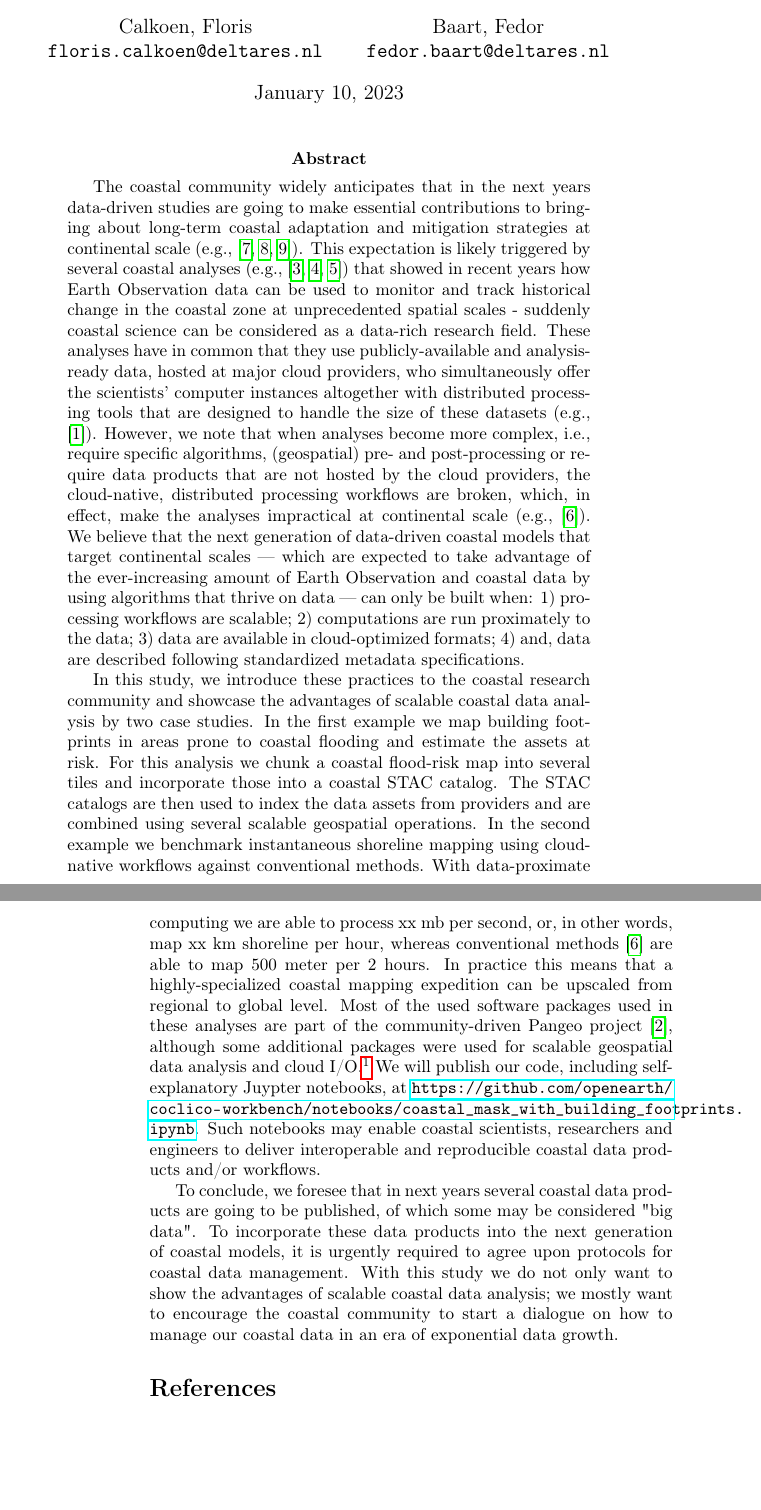
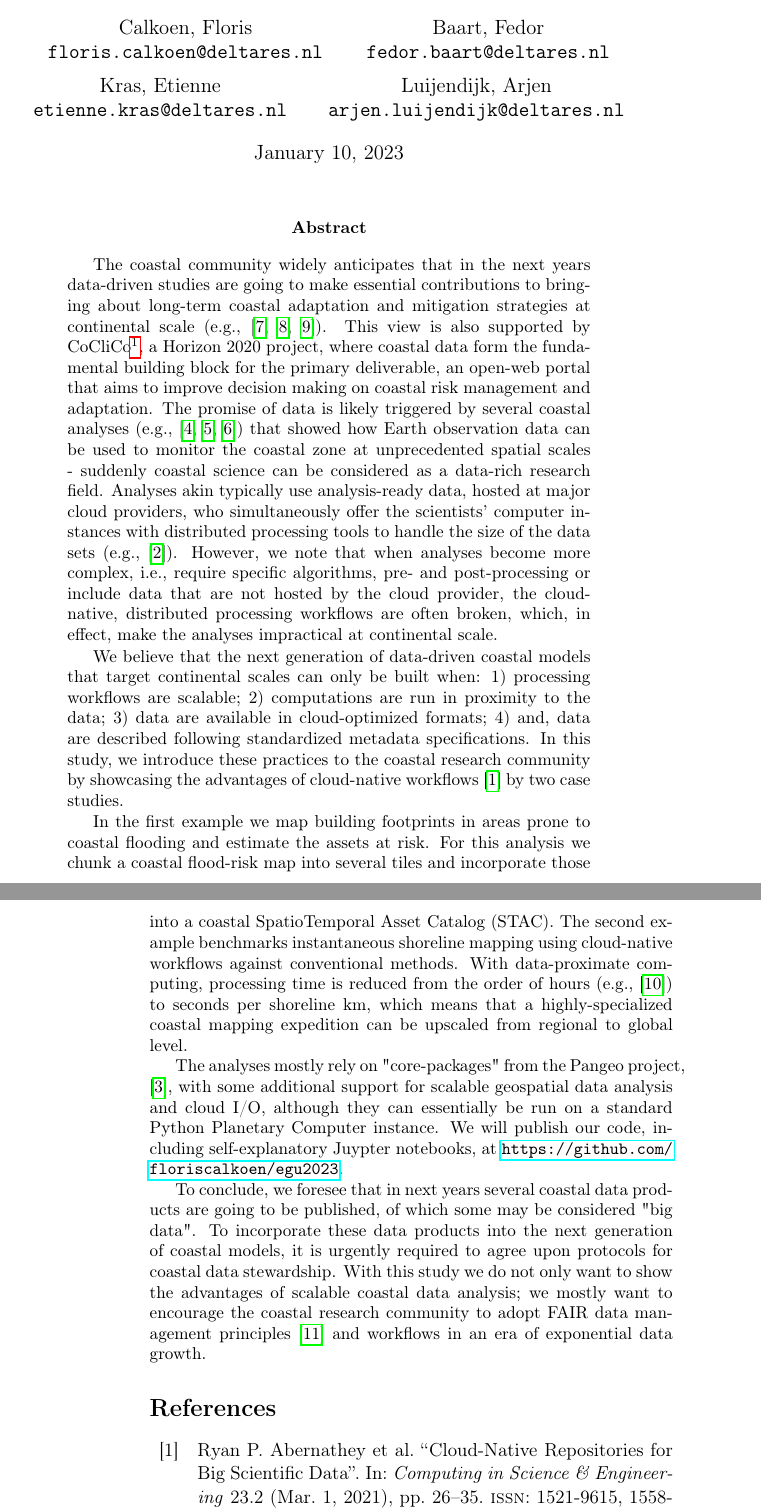
Before and after one commit to FlorisCalkoen/egu2023, a LaTeX document (main.tex): two parts of pages 1 and 2 of 3, joined at a grey line, cut so that both start at the same text, the shorter picture padded with empty space. Compiled offline with pdfLaTeX.

Commit message:
addressed feedback

```diff
--- a/main.tex
+++ b/main.tex
@@ -10,116 +10,56 @@
 \addbibresource{references.bib}
 \author{ Calkoen, Floris \\
   \texttt{floris.calkoen@deltares.nl}
-  \and Baart, Fedor\\
+  \and Baart, Fedor \\
   \texttt{fedor.baart@deltares.nl}
+  \and Kras, Etienne \\
+  \texttt{etienne.kras@deltares.nl}
+  % \and Vos, Kilian \\
+  % \texttt{k.vos@unsw.edu.au}
+  \and Luijendijk, Arjen \\
+  \texttt{arjen.luijendijk@deltares.nl}
 }
 
 \begin{document}
 
-\title{ \textbf{Enabling coastal data science at continental scale}}
+\title{\textbf{A novel data ecosystem for coastal analyses}}
 \maketitle
 \abstract{The coastal community widely anticipates that in the next years data-driven
   studies are going to make essential contributions to bringing about long-term coastal
   adaptation and mitigation strategies at continental scale (e.g.,
-  \cite{ranasingheNeedNewGeneration2020,turnerSatelliteOpticalImagery2021,vitousekFutureCoastalMonitoring2022}).
-  This expectation is likely triggered by several coastal analyses (e.g.,
+  \cite{ranasingheNeedNewGeneration2020,turnerSatelliteOpticalImagery2021,vitousekFutureCoastalMonitoring2022}). This view is also supported by CoCliCo\footnote{\url{https://coclicoservices.eu/about/}}, a Horizon 2020 project, where coastal data form the fundamental building block for the primary deliverable, an open-web portal that aims to improve decision making on coastal risk management and adaptation. The promise of data is likely triggered by several coastal analyses (e.g.,
   \cite{luijendijkStateWorldBeaches2018,mentaschiGlobalLongtermObservations2018,murrayGlobalDistributionTrajectory2018})
-  that showed in recent years how Earth Observation data can be used to monitor and
-  track historical change in the coastal zone at unprecedented spatial scales - suddenly
-  coastal science can be considered as a data-rich research field. These analyses have
-  in common that they use publicly-available and analysis-ready data, hosted at major
-  cloud providers, who simultaneously offer the scientists' computer instances
-  altogether with distributed processing tools that are designed to handle the size of
-  these datasets (e.g., \cite{gorelickGoogleEarthEngine2017}). However, we note that
-  when analyses become more complex, i.e., require specific algorithms, (geospatial)
-  pre- and post-processing or require data products that are not hosted by the cloud
-  providers, the cloud-native, distributed processing workflows are broken, which, in
-  effect, make the analyses impractical at continental scale (e.g.,
-  \cite{vosCoastSatGoogleEarth2019}).
-  % For example, \textcite{vosCoastSatGoogleEarth2019} maps instantaneous shorelines at
-  % sub-pixel resolution using the marching-squares algorithm and optionally offers a
-  % correction to account for the tide at the time of image acquisition, but to do so
-  % data have to be downloaded from the server to the local machine.
+  that showed how Earth observation data can be used to monitor the coastal zone at unprecedented spatial scales - suddenly
+  coastal science can be considered as a data-rich research field. Analyses akin typically use analysis-ready data, hosted at major
+  cloud providers, who simultaneously offer the scientists' computer instances with distributed processing tools to handle the size of
+  the data sets (e.g., \cite{gorelickGoogleEarthEngine2017}). However, we note that
+  when analyses become more complex, i.e., require specific algorithms,  pre- and post-processing or include data that are not hosted by the cloud
+  provider, the cloud-native, distributed processing workflows are often broken, which, in
+  effect, make the analyses impractical at continental scale.
+
   We believe that the next generation of data-driven coastal models that target
-  continental scales --- which are expected to take advantage of the ever-increasing
-  amount of Earth Observation and coastal data by using algorithms that thrive on data
-  --- can only be built when: 1) processing workflows are scalable; 2) computations are
-  run proximately to the data; 3) data are available in cloud-optimized formats; 4) and,
-  data are described following standardized metadata specifications.
+  continental scales can only be built when: 1) processing workflows are scalable; 2) computations are
+  run in proximity to the data; 3) data are available in cloud-optimized formats; 4) and,
+  data are described following standardized metadata specifications. In this study, we introduce these practices to the coastal research community by showcasing the advantages of cloud-native workflows \parencite{abernatheyCloudNativeRepositoriesBig2021} by two case studies.
 
-  In this study, we introduce these practices to the coastal research community and
-  showcase the advantages of scalable coastal data analysis by two case studies.  In the
-  first example we map building footprints in areas prone to coastal flooding and
+  In the first example we map building footprints in areas prone to coastal flooding and
   estimate the assets at risk. For this analysis we chunk a coastal flood-risk map into
-  several tiles and incorporate those into a coastal STAC catalog. The STAC catalogs are
-  then used to index the data assets from providers and are combined using several
-  scalable geospatial operations. In the second example we benchmark instantaneous
+  several tiles and incorporate those into a coastal SpatioTemporal Asset Catalog (STAC). The second example benchmarks instantaneous
   shoreline mapping using cloud-native workflows against conventional methods. With
-  data-proximate computing we are able to process xx mb per second, or, in other words,
-  map xx km shoreline per hour, whereas conventional methods
-  \parencite{vosCoastSatGoogleEarth2019} are able to map 500 meter per 2 hours. In
-  practice this means that a highly-specialized coastal mapping expedition can be
-  upscaled from regional to global level. Most of the used software packages used in
-  these analyses are part of the community-driven Pangeo project
-  \parencite{hammanPangeoBigdataEcosystem2018}, although some additional packages were
-  used for scalable geospatial data analysis and cloud I/O.\footnote{The Planetary
-    Computer Python container contains all necessary software packages, which are listed
-    at
-    \url{https://github.com/microsoft/planetary-computer-containers/blob/main/python/environment.yml}}
+  data-proximate computing, processing time is reduced from the order of hours (e.g., \parencite{vosCoastSatGoogleEarth2019}) to seconds per shoreline km, which means that a highly-specialized coastal mapping expedition can be
+  upscaled from regional to global level.
+
+  The analyses mostly rely on "core-packages" from the Pangeo project, \parencite{hammanPangeoBigdataEcosystem2018}, with some additional support for scalable geospatial data analysis and cloud I/O, although they can essentially be run on a standard Python Planetary Computer instance.
   We will publish our code, including self-explanatory Juypter notebooks, at
-  \url{https://github.com/openearth/coclico-workbench/notebooks/coastal_mask_with_building_footprints.ipynb}.
-  Such notebooks may enable coastal scientists, researchers and engineers to deliver
-  interoperable and reproducible coastal data products and/or workflows.
+  \url{https://github.com/floriscalkoen/egu2023}.
 
   To conclude, we foresee that in next years several coastal data products are going to
   be published, of which some may be considered "big data". To incorporate these data
   products into the next generation of coastal models, it is urgently required to agree
-  upon protocols for coastal data management. With this study we do not only want to
+  upon protocols for coastal data stewardship. With this study we do not only want to
   show the advantages of scalable coastal data analysis; we mostly want to encourage the
-  coastal community to start a dialogue on how to manage our coastal data in an era of
+  coastal research community to adopt FAIR data management principles \parencite{wilkinsonFAIRGuidingPrinciples2016} and workflows in an era of
   exponential data growth.}
-
-
-% \section{Introduction}
-
-% In recent years we have seen an enormous increase in computing power. Because of the
-% world wide web data are stored in server centre's were computations are divided among
-% many workers. At the same time satellite-data providers have openend their catalog to
-% the public and making code publicly available has become the norm. The increase in
-% computing power altogether with opening up data catalogs and openly sharing workflows
-% have triggered coastal data analysis at spatial scales that were unprecedented.   The
-% studies that triggered that imagination typically rely on analysis ready data,made
-% available by major cloud providers. The advantage of these data products is that they
-% are stored in Cloud-Optimized formats, described in extensive metadata descriptions, a
-% necessary requirement for large scale analysis as the workload has to be divided among
-% a large number of computer instances. The coastal analysis that are required for
-% sustainable coastal zone management include operations and data that are not directly
-% available in the data catalogs from the cloud providers or in their software
-% toolboxes. For instance, instantaneous shoreline mapping requires a tidal correction,
-% which is computable by a tidal model, but not directly available in the data catalog
-% of the cloud providers. To incorporate such variables in coastal data analysis these
-% products have to be formatted and described in such ways that they support continental
-% scale analysis. This analysis aims to demonstrate the power of analysis-ready cloud
-% optimized data analysis in coastal research by following strict metadata conventions
-% and data formats. I believe that such data descriptions and formats are a necessary
-% requirement for delivering the coastal data products that will be used for sustainable
-% coastal management in the 21st century. This analysis used STAC metadata
-% specifications to do a scalable analysis of building footprints within the coastal
-% zone. Also, we use STAC altogether with libraries from the scalable Python paradigm to
-% show how instantaneous shoreline mapping can be performed at continental scale. The
-% advantages of this approach are benchmarked against conventional methods.
-
-% \section{Skeleton} \begin{enumerate} \item Expectation that data-driven studies will
-% be able to deliver coastal data products that are urgently required for coastal
-% management. \item These expectations are most likely created by the continental-scale
-% coastal analysis that were unprecedented in the field. \item These continental
-% typically showed "the state of" or historical analysis of coastal change over time.
-% \item The data and software tools were readily available at the cloud providers. \item
-% But the next generation of coastal data products, which will form the basis for
-% sustainable coastal management, require more complex analysis were coastal data are
-% associated to each other. \item These are not available at the cloud operators. \item
-% We therefore need to adopt clear principles for scalable data analysis.
-% \end{enumerate}
 
 \printbibliography
 
```
Also changed, not shown: main.tex (2 more changed lines).
